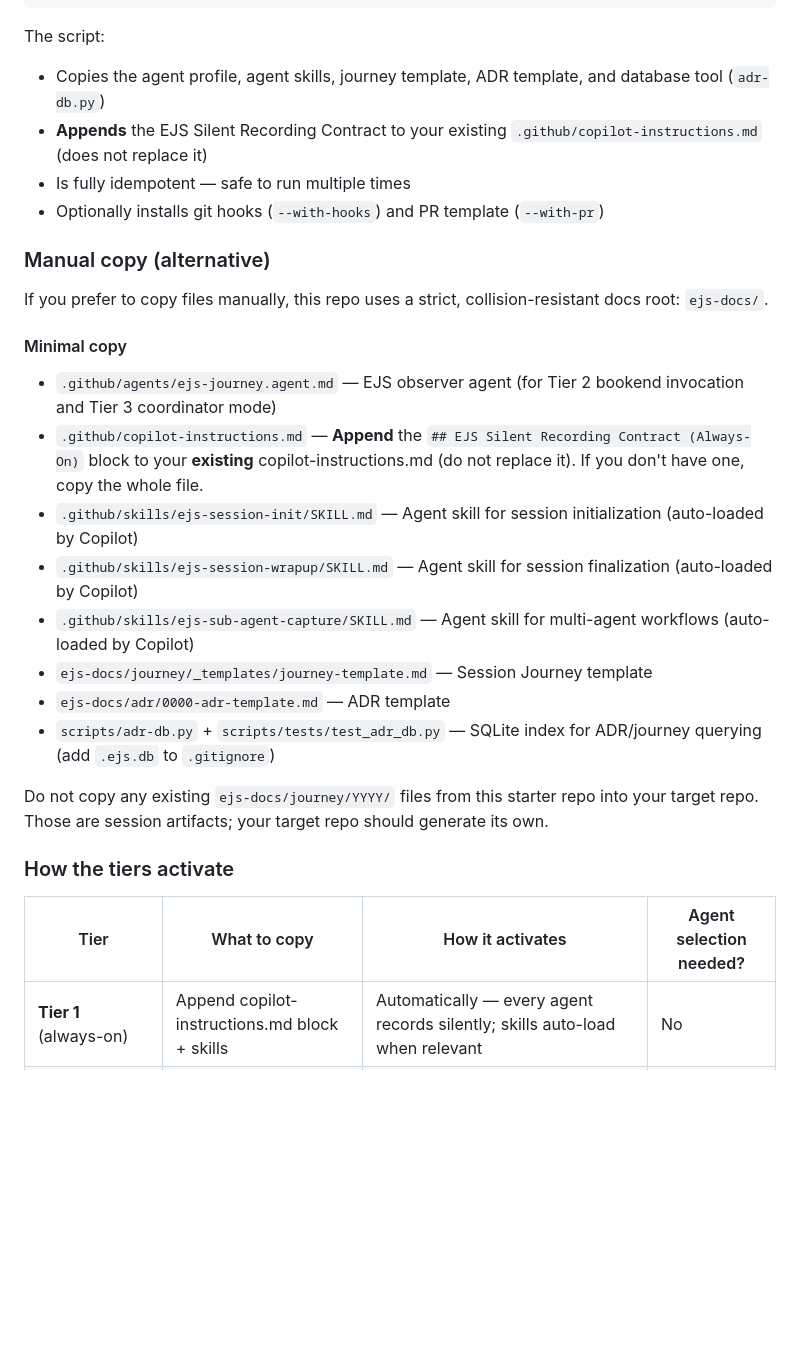
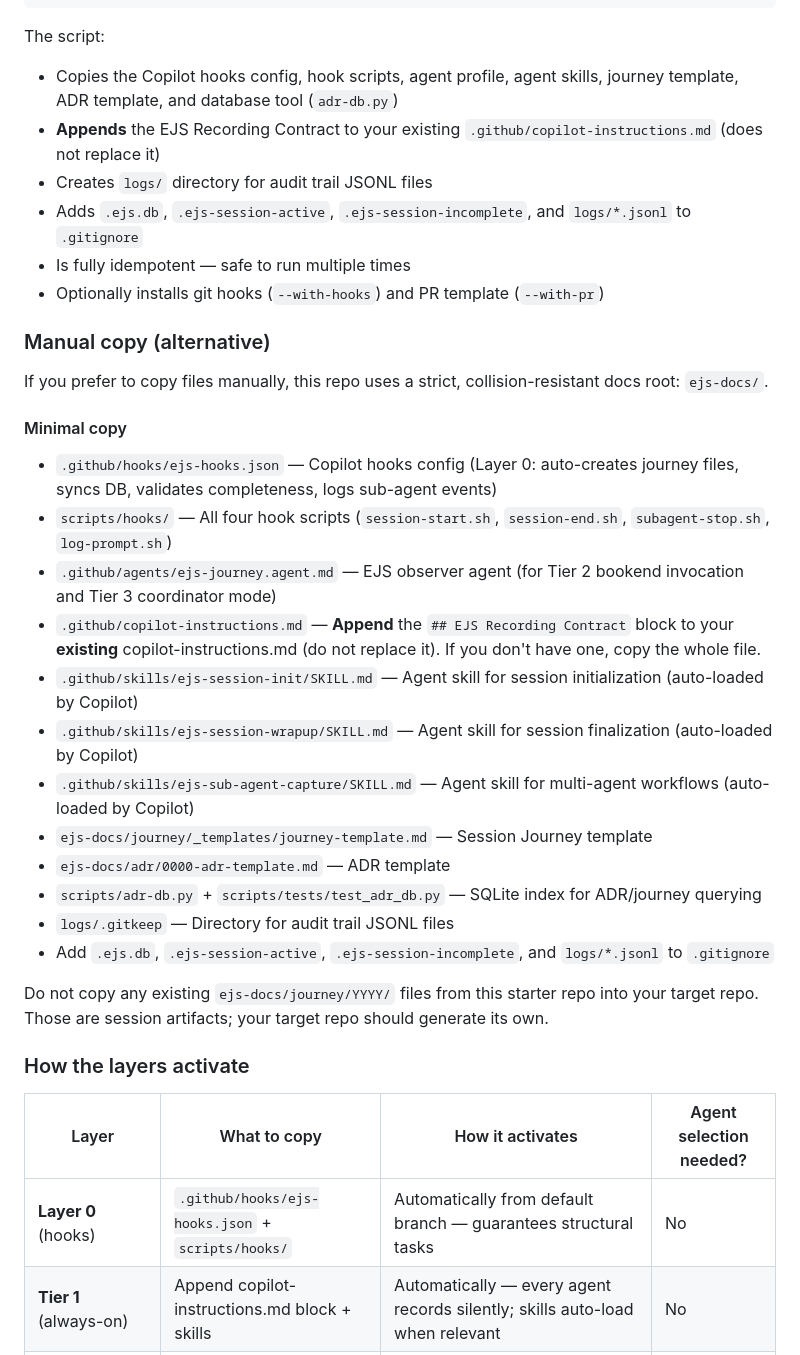
Before and after one commit to McFuzzySquirrel/Engineering-Journey-System, a Markdown page: README.md, the part around one of its changes. Rendered like a GitHub page; blank space fills up the shorter version.

````diff
--- a/README.md
+++ b/README.md
@@ -362,8 +369,10 @@ The fastest way to add EJS to an existing repo:
 ```
 
 The script:
-- Copies the agent profile, agent skills, journey template, ADR template, and database tool (`adr-db.py`)
-- **Appends** the EJS Silent Recording Contract to your existing `.github/copilot-instructions.md` (does not replace it)
+- Copies the Copilot hooks config, hook scripts, agent profile, agent skills, journey template, ADR template, and database tool (`adr-db.py`)
+- **Appends** the EJS Recording Contract to your existing `.github/copilot-instructions.md` (does not replace it)
+- Creates `logs/` directory for audit trail JSONL files
+- Adds `.ejs.db`, `.ejs-session-active`, `.ejs-session-incomplete`, and `logs/*.jsonl` to `.gitignore`
 - Is fully idempotent — safe to run multiple times
 - Optionally installs git hooks (`--with-hooks`) and PR template (`--with-pr`)
 
@@ -373,21 +382,26 @@ If you prefer to copy files manually, this repo uses a strict, collision-resista
 
 #### Minimal copy
 
+- `.github/hooks/ejs-hooks.json` — Copilot hooks config (Layer 0: auto-creates journey files, syncs DB, validates completeness, logs sub-agent events)
+- `scripts/hooks/` — All four hook scripts (`session-start.sh`, `session-end.sh`, `subagent-stop.sh`, `log-prompt.sh`)
 - `.github/agents/ejs-journey.agent.md` — EJS observer agent (for Tier 2 bookend invocation and Tier 3 coordinator mode)
-- `.github/copilot-instructions.md` — **Append** the `## EJS Silent Recording Contract (Always-On)` block to your **existing** copilot-instructions.md (do not replace it). If you don't have one, copy the whole file.
+- `.github/copilot-instructions.md` — **Append** the `## EJS Recording Contract` block to your **existing** copilot-instructions.md (do not replace it). If you don't have one, copy the whole file.
 - `.github/skills/ejs-session-init/SKILL.md` — Agent skill for session initialization (auto-loaded by Copilot)
 - `.github/skills/ejs-session-wrapup/SKILL.md` — Agent skill for session finalization (auto-loaded by Copilot)
 - `.github/skills/ejs-sub-agent-capture/SKILL.md` — Agent skill for multi-agent workflows (auto-loaded by Copilot)
 - `ejs-docs/journey/_templates/journey-template.md` — Session Journey template
 - `ejs-docs/adr/0000-adr-template.md` — ADR template
-- `scripts/adr-db.py` + `scripts/tests/test_adr_db.py` — SQLite index for ADR/journey querying (add `.ejs.db` to `.gitignore`)
+- `scripts/adr-db.py` + `scripts/tests/test_adr_db.py` — SQLite index for ADR/journey querying
+- `logs/.gitkeep` — Directory for audit trail JSONL files
+- Add `.ejs.db`, `.ejs-session-active`, `.ejs-session-incomplete`, and `logs/*.jsonl` to `.gitignore`
 
 Do not copy any existing `ejs-docs/journey/YYYY/` files from this starter repo into your target repo. Those are session artifacts; your target repo should generate its own.
 
-### How the tiers activate
+### How the layers activate
 
-| Tier | What to copy | How it activates | Agent selection needed? |
-|------|-------------|-----------------|------------------------|
+| Layer | What to copy | How it activates | Agent selection needed? |
+|-------|-------------|-----------------|------------------------|
+| **Layer 0** (hooks) | `.github/hooks/ejs-hooks.json` + `scripts/hooks/` | Automatically from default branch — guarantees structural tasks | No |
 | **Tier 1** (always-on) | Append copilot-instructions.md block + skills | Automatically — every agent records silently; skills auto-load when relevant | No |
 | **Tier 2** (bookend) | + agent profile | User says `@ejs-journey initialize/finalize` | Only at start/end |
 | **Tier 3** (coordinator) | + agent profile | User selects `ejs-journey` from dropdown | Yes, for full session |
````
Also changed, not shown: other parts of README.md (+44 -25 lines), ejs-docs/session-lifecycle-patterns.md (+73 -57 lines).
